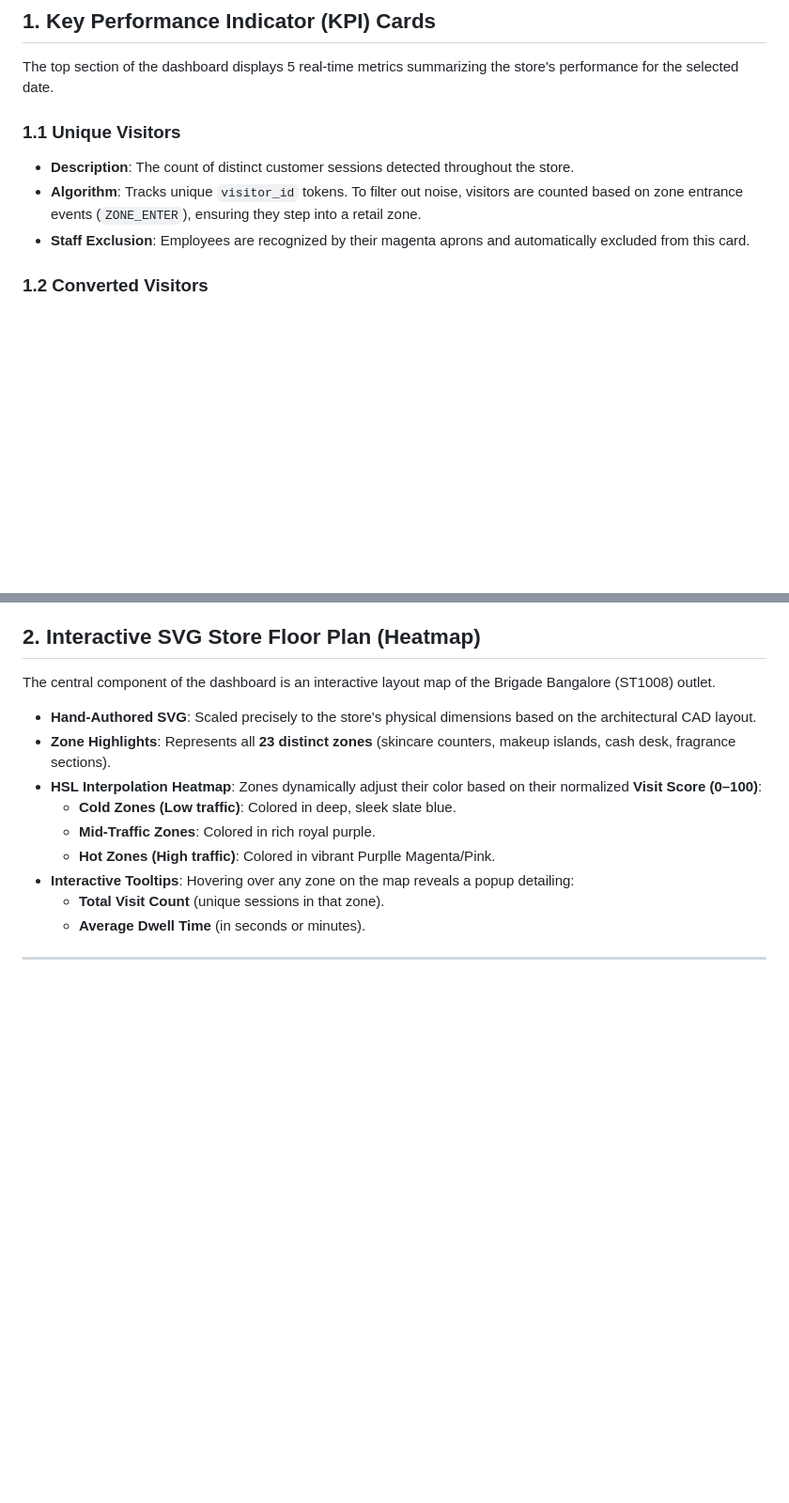
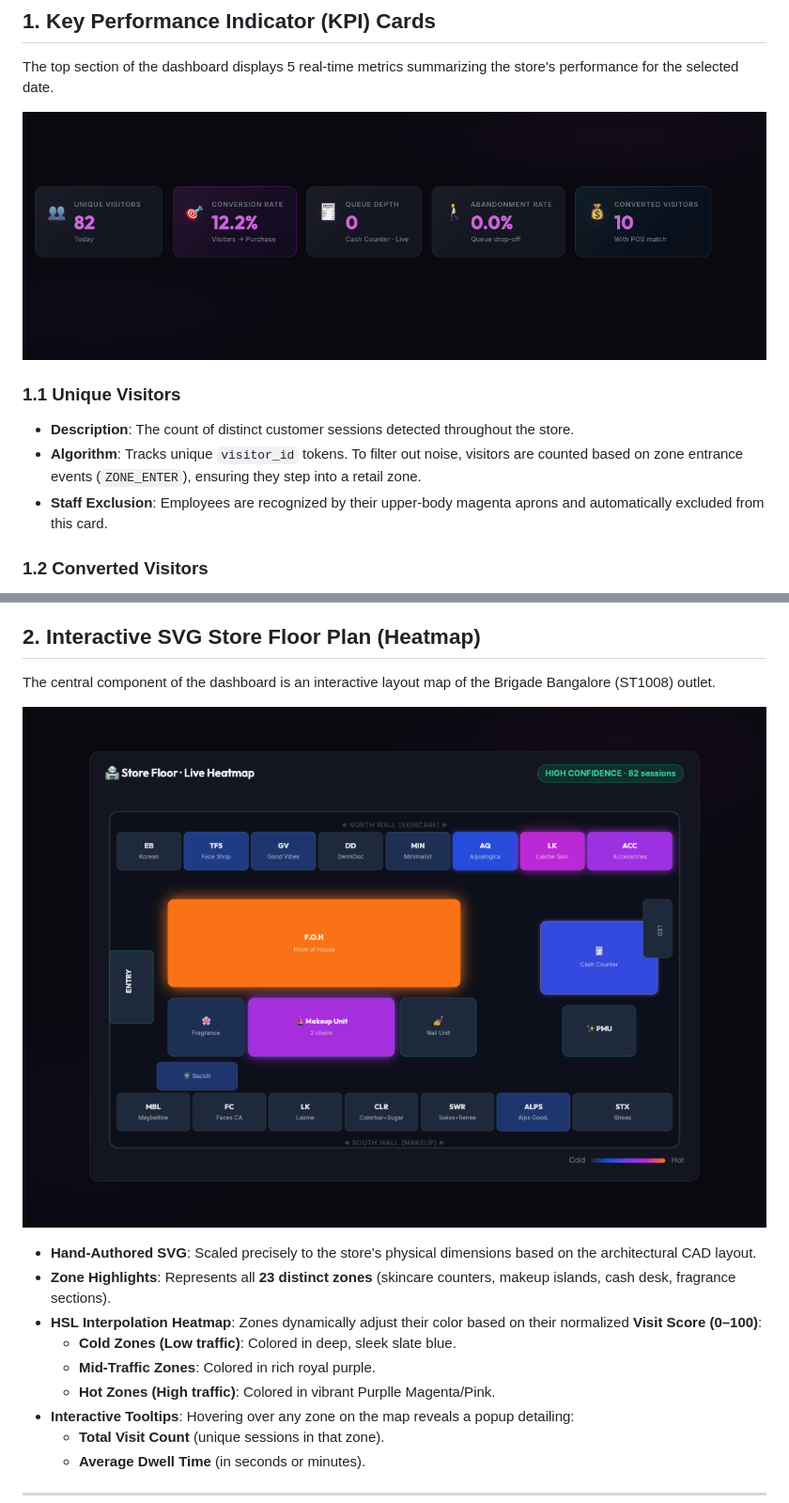
Before and after one commit to AJ1312/cctv-store-intelligence, a Markdown page: docs/FEATURES.md, 2 parts joined by grey strips. Shown at 94% size. Rendered like a GitHub page; blank space fills up the shorter version.

```diff
--- a/docs/FEATURES.md
+++ b/docs/FEATURES.md
@@ -16,10 +16,12 @@ Below is the live high-fidelity screenshot of the dashboard interface, styled in
 
 The top section of the dashboard displays 5 real-time metrics summarizing the store's performance for the selected date.
 
+![KPI Row](screenshots/kpi_row.png)
+
 ### 1.1 Unique Visitors
 - **Description**: The count of distinct customer sessions detected throughout the store.
 - **Algorithm**: Tracks unique `visitor_id` tokens. To filter out noise, visitors are counted based on zone entrance events (`ZONE_ENTER`), ensuring they step into a retail zone.
-- **Staff Exclusion**: Employees are recognized by their magenta aprons and automatically excluded from this card.
+- **Staff Exclusion**: Employees are recognized by their upper-body magenta aprons and automatically excluded from this card.
 
 ### 1.2 Converted Visitors
 - **Description**: The number of unique visitors who successfully completed a purchase.
@@ -43,6 +45,8 @@ The top section of the dashboard displays 5 real-time metrics summarizing the st
 
 The central component of the dashboard is an interactive layout map of the Brigade Bangalore (ST1008) outlet.
 
+![Store Heatmap](screenshots/store_heatmap.png)
+
 - **Hand-Authored SVG**: Scaled precisely to the store's physical dimensions based on the architectural CAD layout.
 - **Zone Highlights**: Represents all **23 distinct zones** (skincare counters, makeup islands, cash desk, fragrance sections).
 - **HSL Interpolation Heatmap**: Zones dynamically adjust their color based on their normalized **Visit Score (0–100)**:
```
Also changed, not shown: other parts of docs/FEATURES.md (+19 -3 lines).
